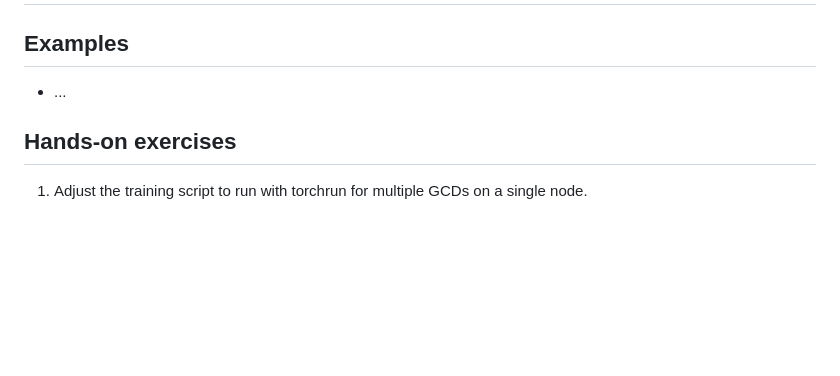
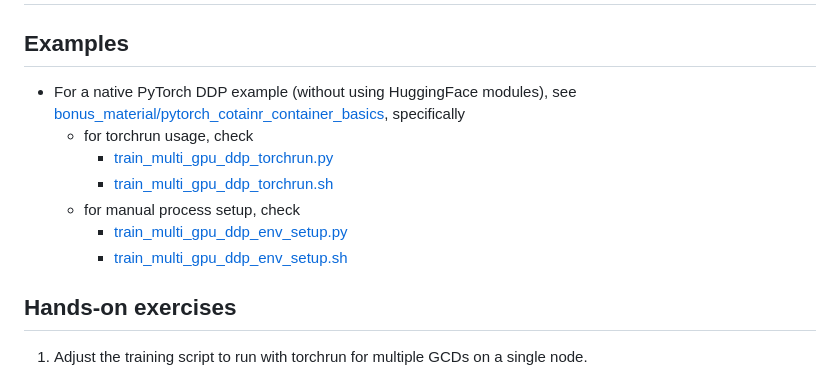
Before and after one commit to Lumi-supercomputer/Getting_Started_with_AI_workshop, a Markdown page: 08_Scaling_to_multiple_GPUs/index.md, the part around the change. GitHub-like rendering; blank space fills up the shorter version.

```diff
--- a/08_Scaling_to_multiple_GPUs/index.md
+++ b/08_Scaling_to_multiple_GPUs/index.md
@@ -2,9 +2,13 @@
 
 ## Examples
 
-[comment]: <> (List your examples from the lecture here and provide the necessary links to scripts, notebooks, etc. to run them on LUMI)
-
-* ...
+- For a native PyTorch DDP example (without using HuggingFace modules), see [bonus_material/pytorch_cotainr_container_basics](bonus_material/pytorch_cotainr_container_basics), specifically
+  - for torchrun usage, check
+    - [train_multi_gpu_ddp_torchrun.py](bonus_material/pytorch_cotainr_container_basics/train_multi_gpu_ddp_torchrun.py)
+    - [train_multi_gpu_ddp_torchrun.sh](bonus_material/pytorch_cotainr_container_basics/train_multi_gpu_ddp_torchrun.sh)
+  - for manual process setup, check
+    - [train_multi_gpu_ddp_env_setup.py](bonus_material/pytorch_cotainr_container_basics/train_multi_gpu_ddp_env_setup.py)
+    - [train_multi_gpu_ddp_env_setup.sh](bonus_material/pytorch_cotainr_container_basics/train_multi_gpu_ddp_env_setup.sh)
 
 ## Hands-on exercises
 
```
Also changed, not shown: 03_Your_first_AI_training_job_on_LUMI/index.md (+6 -1 lines), 03_Your_first_AI_training_job_on_LUMI/images/lumi_web_interface_edit_file.png (added).
